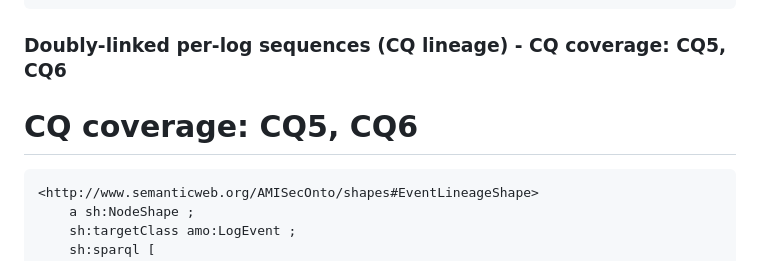
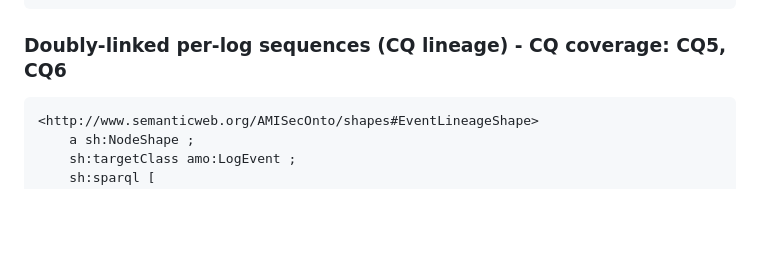
Before and after one commit to bohlourenco/AMISecOnto, a Markdown page: README.md, the part around the change. GitHub-like rendering; blank space fills up the shorter version.

````diff
--- a/README.md
+++ b/README.md
@@ -331,7 +331,6 @@ Predicate split: most event fields use amis: (#); hasIndicator, hasBaseScore, ha
 ```
 
 ### Doubly-linked per-log sequences (CQ lineage) - CQ coverage: CQ5, CQ6
-# CQ coverage: CQ5, CQ6
 ```turtle
 <http://www.semanticweb.org/AMISecOnto/shapes#EventLineageShape>
     a sh:NodeShape ;
````
